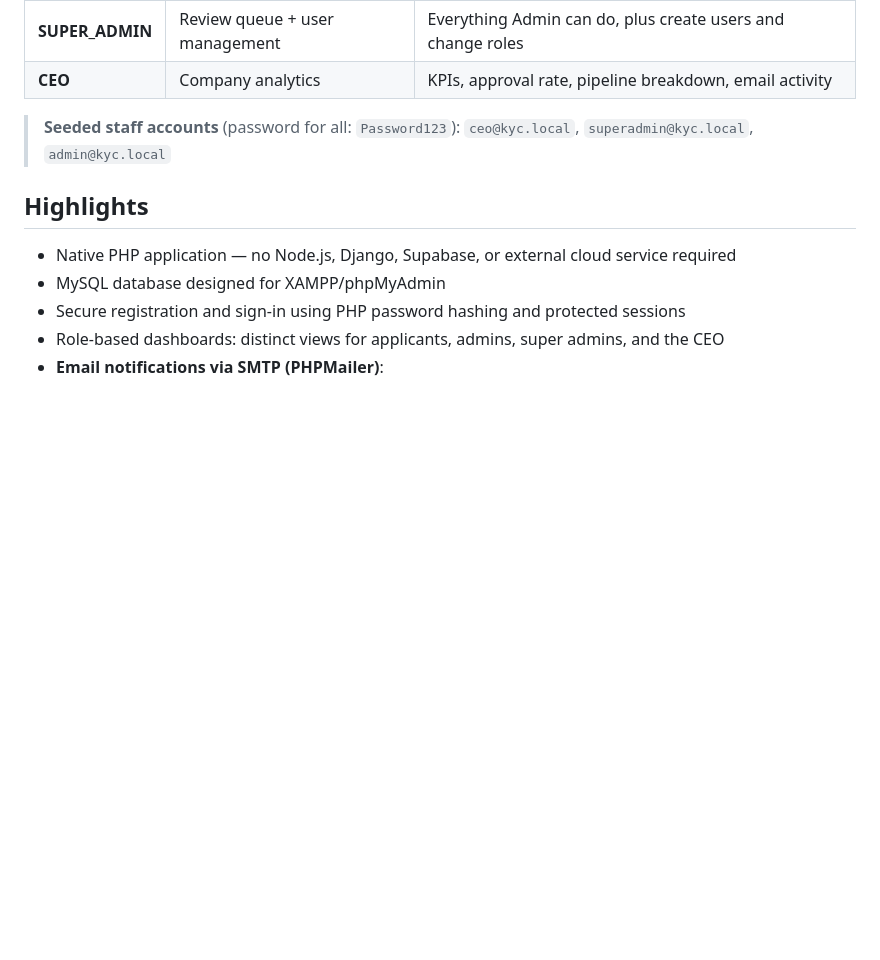
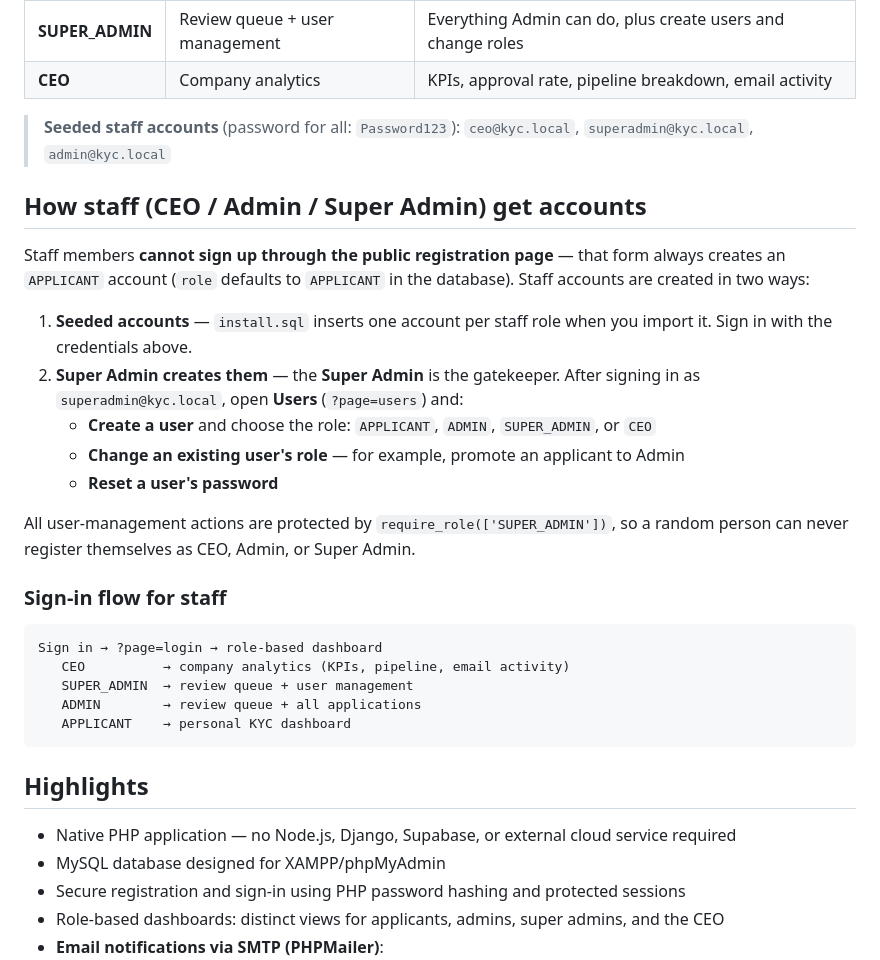
Before and after one commit to Byte-Quill/kyc-v4, a Markdown page: README.md, the part around the change. Rendered like a GitHub page; blank space fills up the shorter version.

Commit message:
Your message

````diff
--- a/README.md
+++ b/README.md
@@ -16,6 +16,28 @@ KYC Verify lets applicants create a secure account, complete a KYC application,
 | **CEO**         | Company analytics                    | KPIs, approval rate, pipeline breakdown, email activity              |
 
 > **Seeded staff accounts** (password for all: `Password123`): `ceo@kyc.local`, `superadmin@kyc.local`, `admin@kyc.local`
+
+## How staff (CEO / Admin / Super Admin) get accounts
+
+Staff members **cannot sign up through the public registration page** — that form always creates an `APPLICANT` account (`role` defaults to `APPLICANT` in the database). Staff accounts are created in two ways:
+
+1. **Seeded accounts** — `install.sql` inserts one account per staff role when you import it. Sign in with the credentials above.
+2. **Super Admin creates them** — the **Super Admin** is the gatekeeper. After signing in as `superadmin@kyc.local`, open **Users** (`?page=users`) and:
+   - **Create a user** and choose the role: `APPLICANT`, `ADMIN`, `SUPER_ADMIN`, or `CEO`
+   - **Change an existing user's role** — for example, promote an applicant to Admin
+   - **Reset a user's password**
+
+All user-management actions are protected by `require_role(['SUPER_ADMIN'])`, so a random person can never register themselves as CEO, Admin, or Super Admin.
+
+### Sign-in flow for staff
+
+```text
+Sign in → ?page=login → role-based dashboard
+   CEO          → company analytics (KPIs, pipeline, email activity)
+   SUPER_ADMIN  → review queue + user management
+   ADMIN        → review queue + all applications
+   APPLICANT    → personal KYC dashboard
+```
 
 ## Highlights
 
````
